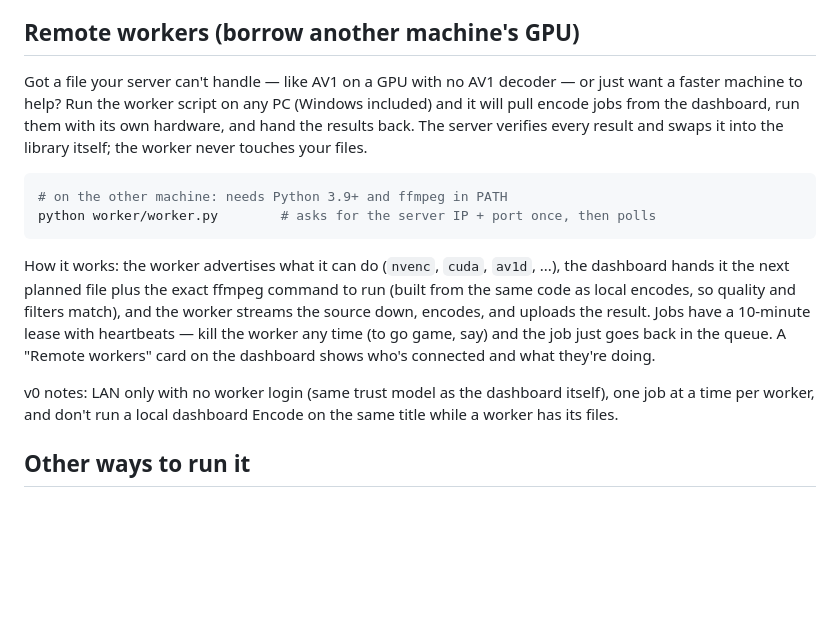
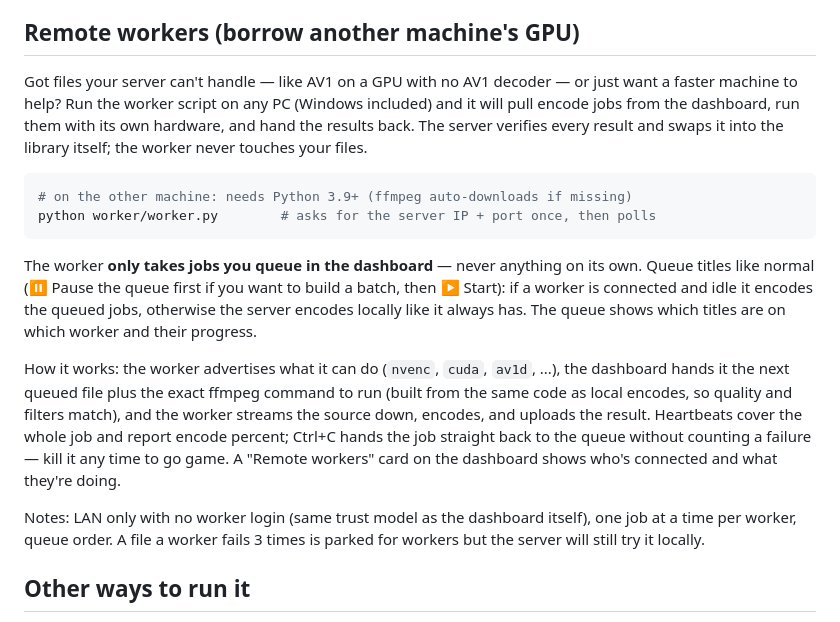
Before and after one commit to BirdTruther/reencode, a Markdown page: README.md, the part around the change. Rendered like a GitHub page; blank space fills up the shorter version.

Commit message:
v1: remote-worker workflow docs

````diff
--- a/README.md
+++ b/README.md
@@ -136,7 +136,7 @@ Stopping, pausing, a crash or a full disk never replaces a good file with a brok
 
 ## Remote workers (borrow another machine's GPU)
 
-Got a file your server can't handle — like AV1 on a GPU with no AV1
+Got files your server can't handle — like AV1 on a GPU with no AV1
 decoder — or just want a faster machine to help? Run the worker script on
 any PC (Windows included) and it will pull encode jobs from the
 dashboard, run them with its own hardware, and hand the results back.
@@ -144,22 +144,31 @@ The server verifies every result and swaps it into the library itself;
 the worker never touches your files.
 
 ```bash
-# on the other machine: needs Python 3.9+ and ffmpeg in PATH
+# on the other machine: needs Python 3.9+ (ffmpeg auto-downloads if missing)
 python worker/worker.py        # asks for the server IP + port once, then polls
 ```
 
+The worker **only takes jobs you queue in the dashboard** — never
+anything on its own. Queue titles like normal (⏸ Pause the queue first
+if you want to build a batch, then ▶ Start): if a worker is connected
+and idle it encodes the queued jobs, otherwise the server encodes
+locally like it always has. The queue shows which titles are on which
+worker and their progress.
+
 How it works: the worker advertises what it can do (`nvenc`, `cuda`,
-`av1d`, ...), the dashboard hands it the next planned file plus the
+`av1d`, ...), the dashboard hands it the next queued file plus the
 exact ffmpeg command to run (built from the same code as local encodes,
 so quality and filters match), and the worker streams the source down,
-encodes, and uploads the result. Jobs have a 10-minute lease with
-heartbeats — kill the worker any time (to go game, say) and the job
-just goes back in the queue. A "Remote workers" card on the dashboard
-shows who's connected and what they're doing.
+encodes, and uploads the result. Heartbeats cover the whole job and
+report encode percent; Ctrl+C hands the job straight back to the queue
+without counting a failure — kill it any time to go game. A "Remote
+workers" card on the dashboard shows who's connected and what they're
+doing.
 
-v0 notes: LAN only with no worker login (same trust model as the
-dashboard itself), one job at a time per worker, and don't run a local
-dashboard Encode on the same title while a worker has its files.
+Notes: LAN only with no worker login (same trust model as the dashboard
+itself), one job at a time per worker, queue order. A file a worker
+fails 3 times is parked for workers but the server will still try it
+locally.
 
 ## Other ways to run it
 
````
